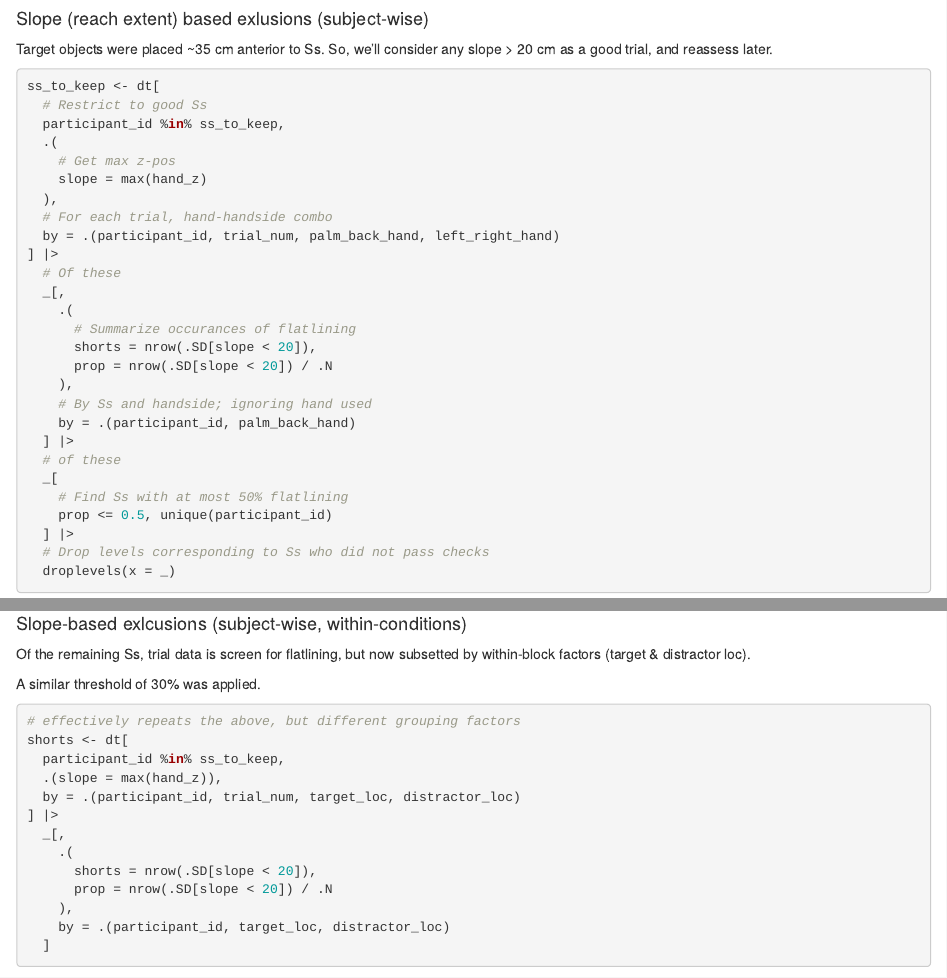
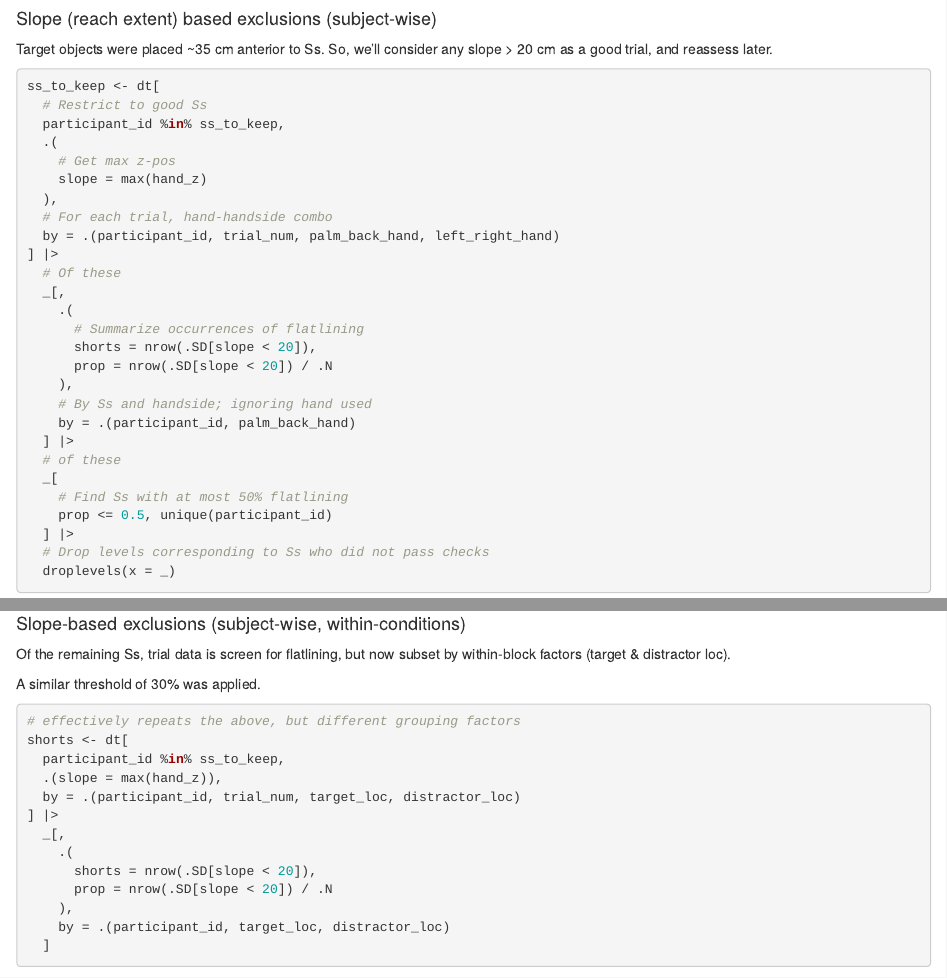
Before and after one commit to brettfeltmate/tipping_study_analysis, an R Markdown document (r/03_cleaning.rmd): the page in a window 1100 px wide, from 1610 px down, and a second part further down, joined at a grey line. Rendered offline with R 4.5, knitr and Pandoc, with nearby package versions; some code elsewhere in the file could not run offline; common packages that the code uses without loading them are loaded.

Commit message:
Spellchecking.

````diff
--- a/r/03_cleaning.rmd
+++ b/r/03_cleaning.rmd
@@ -63,7 +63,7 @@ nrow(flatlines[prop > .3])
 ss_to_keep <- droplevels(flatlines[prop <= 0.3, unique(participant_id)])
 ```
 
-#### Slope (reach extent) based exlusions (subject-wise)
+#### Slope (reach extent) based exclusions (subject-wise)
 
 Target objects were placed ~35 cm anterior to Ss. So, we'll consider any slope > 20 cm as a good trial, and reassess later.
 
@@ -81,7 +81,7 @@ ss_to_keep <- dt[
   # Of these
   _[,
     .(
-      # Summarize occurances of flatlining
+      # Summarize occurrences of flatlining
       shorts = nrow(.SD[slope < 20]),
       prop = nrow(.SD[slope < 20]) / .N
     ),
@@ -97,9 +97,9 @@ ss_to_keep <- dt[
   droplevels(x = _)
 ```
 
-#### Slope-based exlcusions (subject-wise, within-conditions)
+#### Slope-based exclusions (subject-wise, within-conditions)
 
-Of the remaining Ss, trial data is screen for flatlining, but now subsetted by within-block factors (target & distractor loc).
+Of the remaining Ss, trial data is screen for flatlining, but now subset by within-block factors (target & distractor loc).
 
 A similar threshold of 30% was applied.
 
````
Also changed, not shown: r/02_preprocessing.rmd (+1 -1 lines), r/04_demarcating.rmd (+1 -1 lines), r/03_cleaning.rmd (2 more changed lines).
